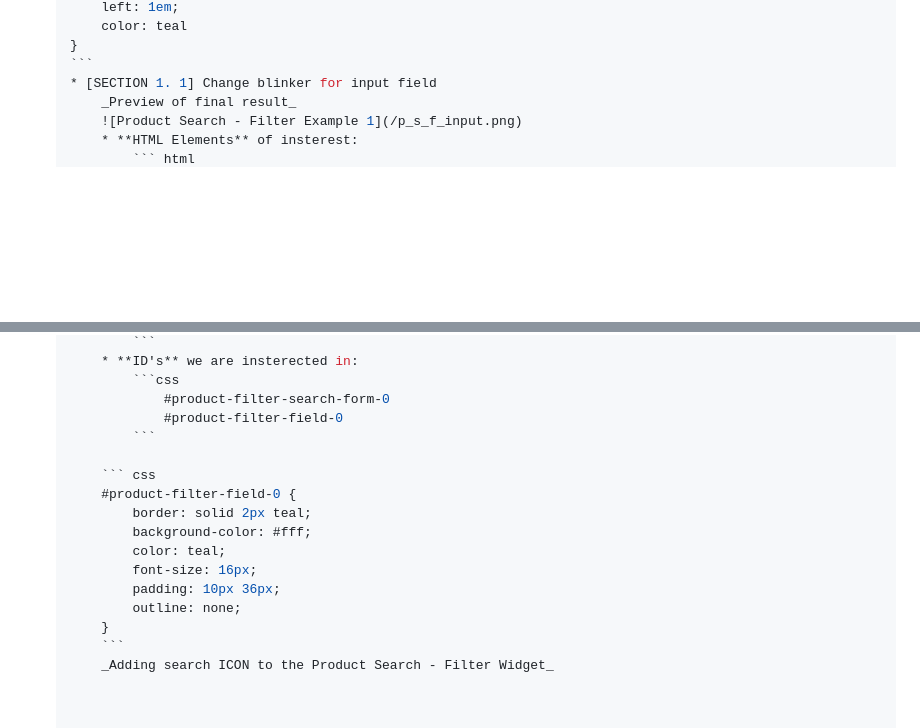
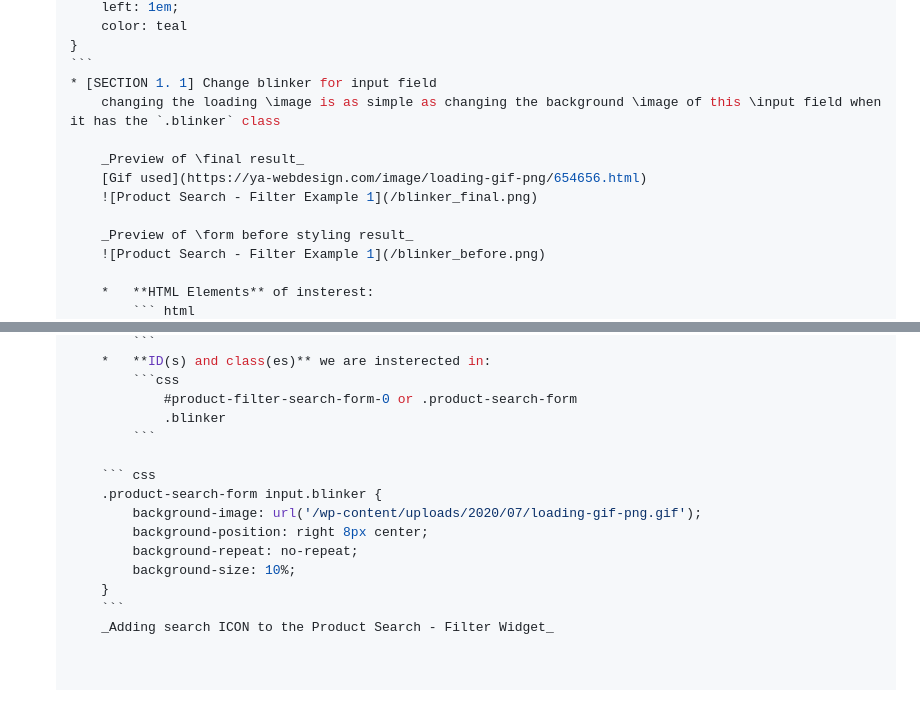
Before and after one commit to bl3ck/wps_css_customization, a Markdown page: WPS_StyleCustomizations.md, 2 parts joined by grey strips. GitHub-like rendering; blank space fills up the shorter version.

Commit message:
feat: Blinker docs for Product Search Filter

````diff
--- a/WPS_StyleCustomizations.md
+++ b/WPS_StyleCustomizations.md
@@ -80,7 +80,14 @@ Notes:
     }
     ```
     * [SECTION 1. 1] Change blinker for input field
-        _Preview of final result_
-        ![Product Search - Filter Example 1](/p_s_f_input.png)
-        * **HTML Elements** of insterest:
+        changing the loading \image is as simple as changing the background \image of this \input field when it has the `.blinker` class
+
+        _Preview of \final result_
+        [Gif used](https://ya-webdesign.com/image/loading-gif-png/654656.html)
+        ![Product Search - Filter Example 1](/blinker_final.png)
+
+        _Preview of \form before styling result_
+        ![Product Search - Filter Example 1](/blinker_before.png)
+
+        *   **HTML Elements** of insterest:
             ``` html
@@ -89,18 +95,16 @@ Notes:
             ```
-        * **ID's** we are insterected in:
+        *   **ID(s) and class(es)** we are insterected in:
             ```css
-                #product-filter-search-form-0
-                #product-filter-field-0
+                #product-filter-search-form-0 or .product-search-form
+                .blinker
             ```
 
         ``` css
-        #product-filter-field-0 {
-            border: solid 2px teal;
-            background-color: #fff;
-            color: teal;
-            font-size: 16px;
-            padding: 10px 36px;
-            outline: none;
+        .product-search-form input.blinker {
+            background-image: url('/wp-content/uploads/2020/07/loading-gif-png.gif');
+            background-position: right 8px center;
+            background-repeat: no-repeat;
+            background-size: 10%;
         }
         ```
         _Adding search ICON to the Product Search - Filter Widget_
````
Also changed, not shown: other parts of WPS_StyleCustomizations.md (+4 -5 lines), blinker_before.png (added), blinker_final.png (added).
